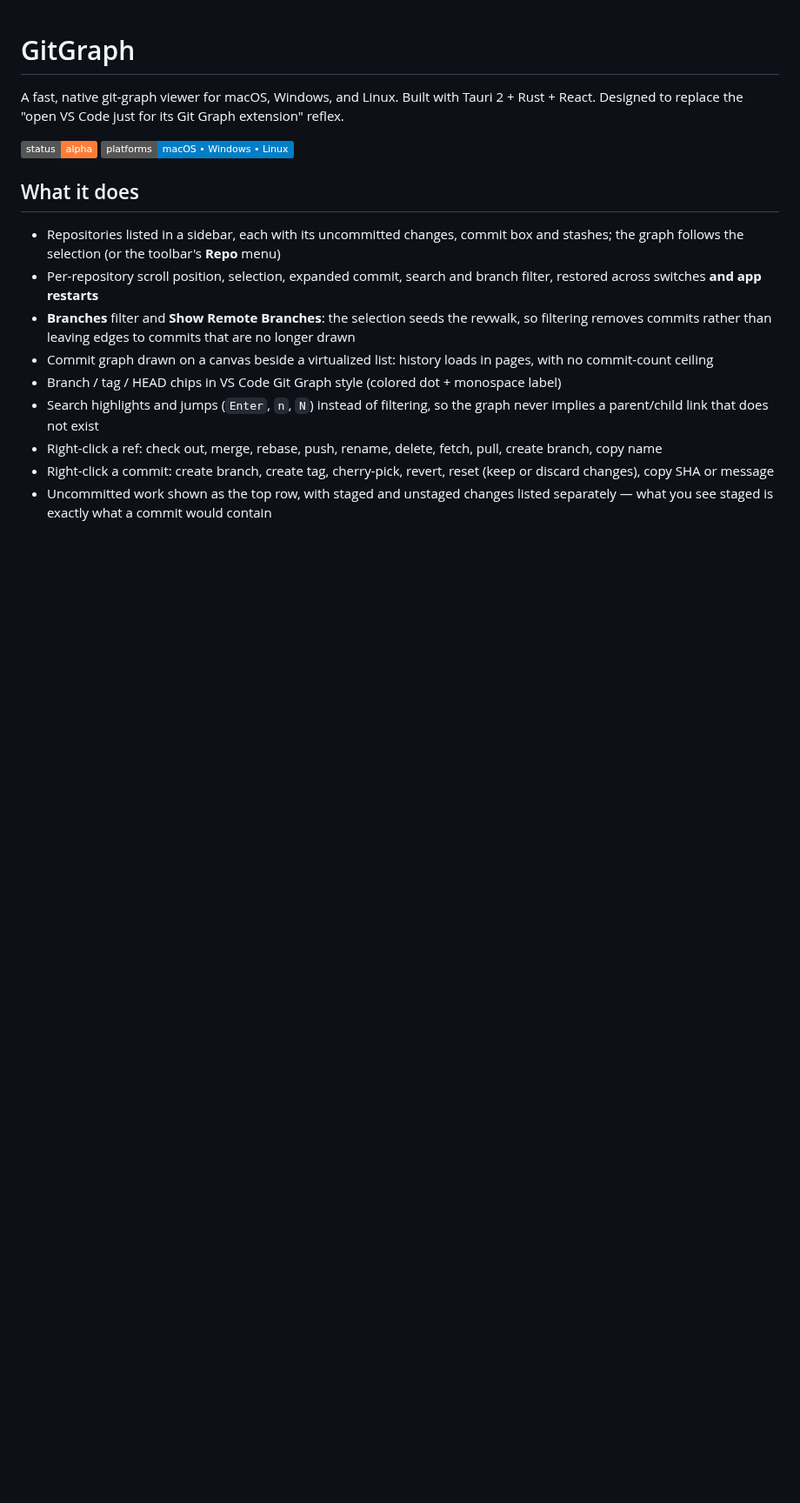
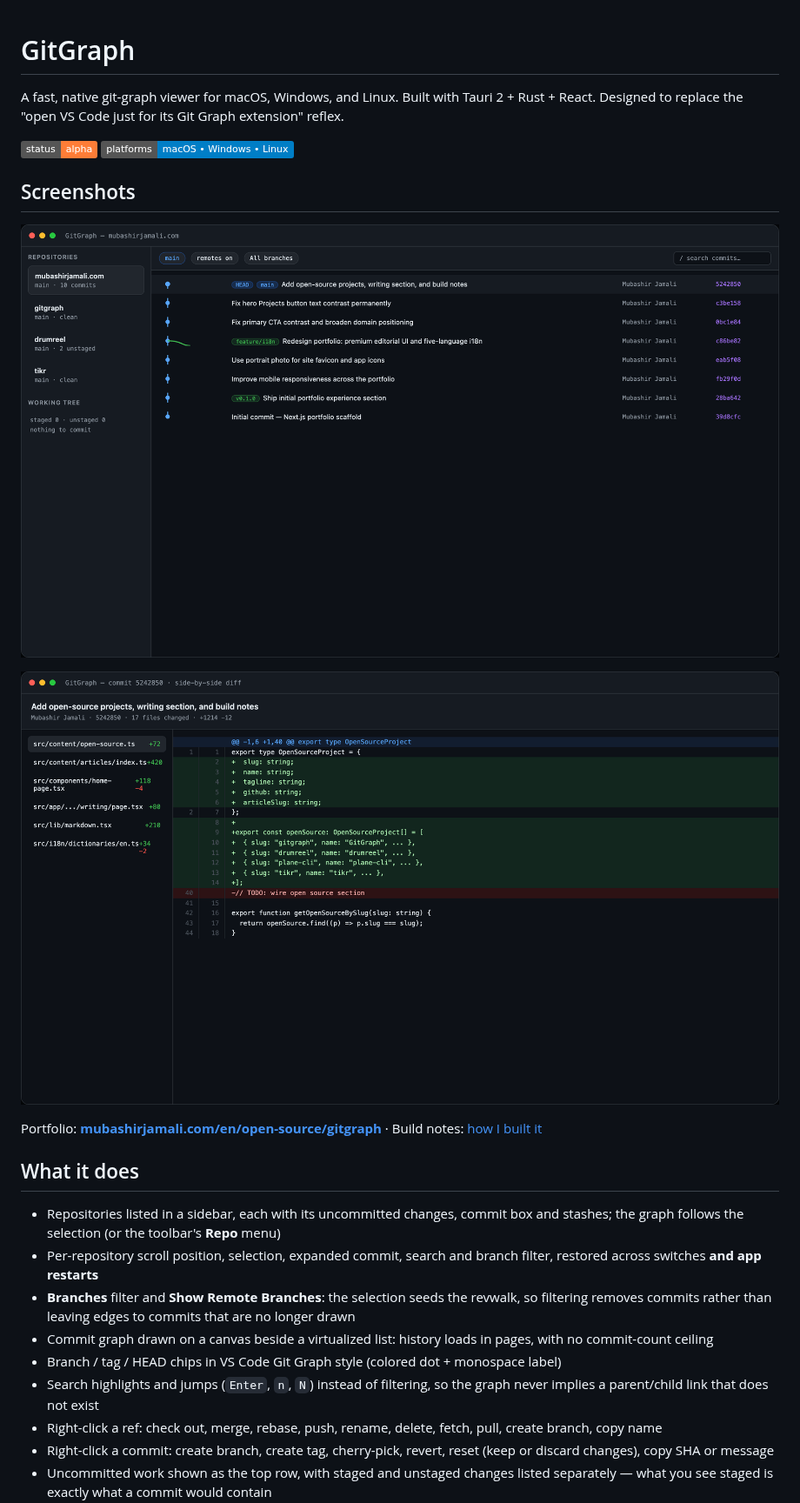
Before and after one commit to mubashirjamali101/gitgraph, a Markdown page: README.md, the part around one of its changes. Shown at 87% size. GitHub-like rendering; pictures changed too: docs/screenshots/diff.png (added), docs/screenshots/main.png (added); badges without logos; blank space fills up the shorter version.

Commit message:
Point homepage and credits at portfolio project page
Link package homepage, README, and author credits to
https://mubashirjamali.com/en/open-source/gitgraph
Add README screenshots under docs/screenshots.

```diff
--- a/README.md
+++ b/README.md
@@ -5,6 +5,15 @@ Designed to replace the "open VS Code just for its Git Graph extension" reflex.
 
 ![status](https://img.shields.io/badge/status-alpha-orange)
 ![platforms](https://img.shields.io/badge/platforms-macOS%20%E2%80%A2%20Windows%20%E2%80%A2%20Linux-blue)
+
+
+## Screenshots
+
+![GitGraph main window](docs/screenshots/main.png)
+
+![GitGraph diff view](docs/screenshots/diff.png)
+
+Portfolio: **[mubashirjamali.com/en/open-source/gitgraph](https://mubashirjamali.com/en/open-source/gitgraph)** · Build notes: [how I built it](https://mubashirjamali.com/en/writing/building-gitgraph-with-claude-code)
 
 ## What it does
 
```
Also changed, not shown: other parts of README.md (+1 -0 lines), docs/screenshots/live-mock.png (added), 3 other files.
